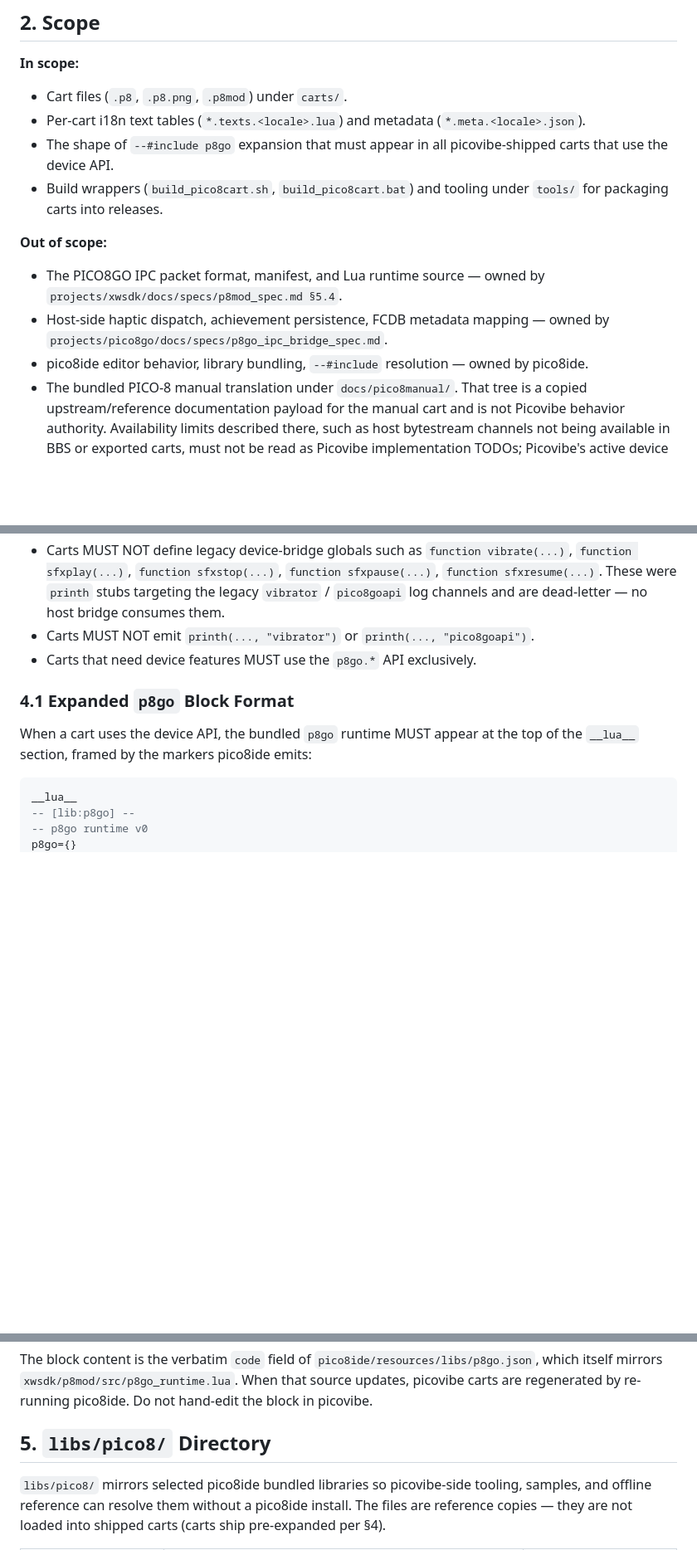
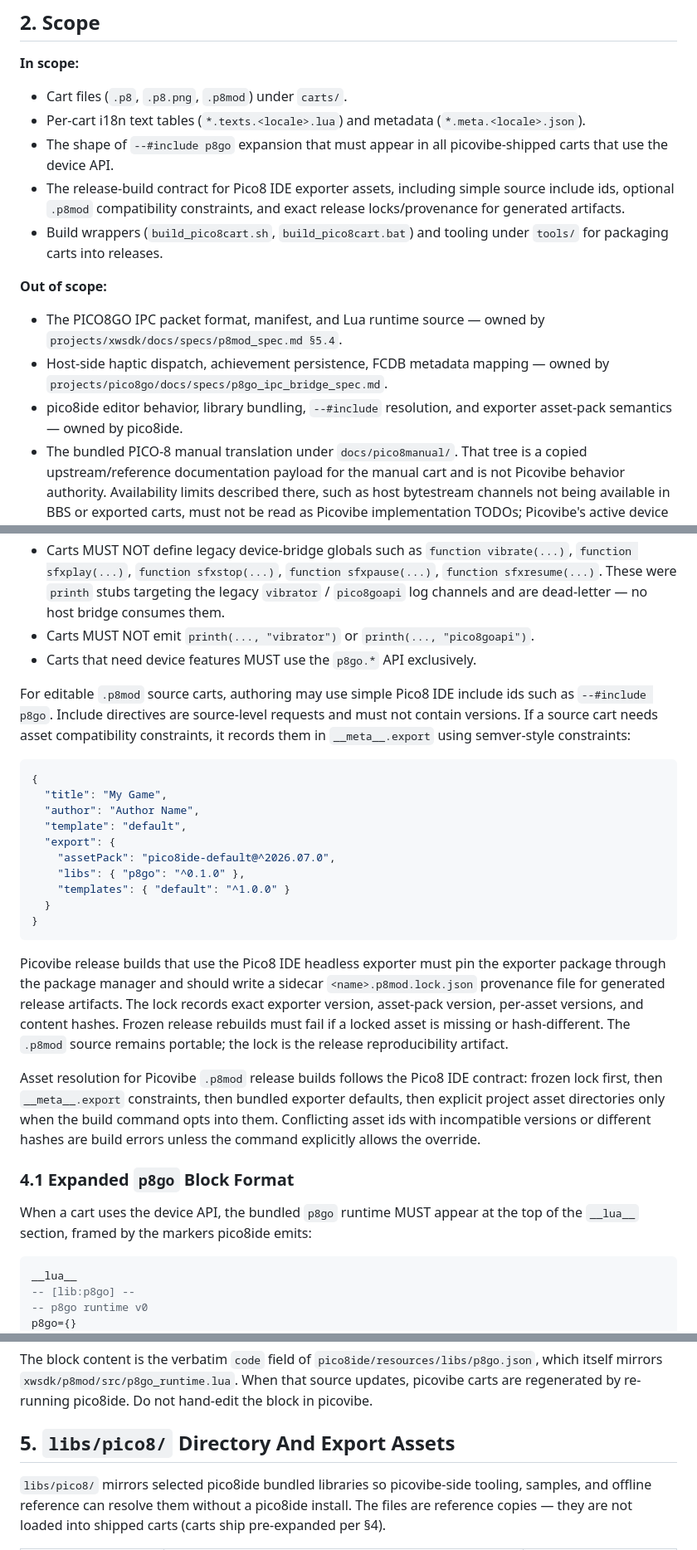
Before and after one commit to hp7hao/picovibe, a Markdown page: docs/specs/picovibe_spec.md, 3 parts joined by grey strips. Shown at 83% size. Rendered like a GitHub page; blank space fills up the shorter version.

Commit message:
Document p8mod export asset locks

````diff
--- a/docs/specs/picovibe_spec.md
+++ b/docs/specs/picovibe_spec.md
@@ -25,13 +25,17 @@ This spec defines:
 - Cart files (`.p8`, `.p8.png`, `.p8mod`) under `carts/`.
 - Per-cart i18n text tables (`*.texts.<locale>.lua`) and metadata (`*.meta.<locale>.json`).
 - The shape of `--#include p8go` expansion that must appear in all picovibe-shipped carts that use the device API.
+- The release-build contract for Pico8 IDE exporter assets, including simple
+  source include ids, optional `.p8mod` compatibility constraints, and exact
+  release locks/provenance for generated artifacts.
 - Build wrappers (`build_pico8cart.sh`, `build_pico8cart.bat`) and tooling under `tools/` for packaging carts into releases.
 
 **Out of scope:**
 
 - The PICO8GO IPC packet format, manifest, and Lua runtime source — owned by `projects/xwsdk/docs/specs/p8mod_spec.md §5.4`.
 - Host-side haptic dispatch, achievement persistence, FCDB metadata mapping — owned by `projects/pico8go/docs/specs/p8go_ipc_bridge_spec.md`.
-- pico8ide editor behavior, library bundling, `--#include` resolution — owned by pico8ide.
+- pico8ide editor behavior, library bundling, `--#include` resolution, and
+  exporter asset-pack semantics — owned by pico8ide.
 - The bundled PICO-8 manual translation under `docs/pico8manual/`. That tree is
   a copied upstream/reference documentation payload for the manual cart and is
   not Picovibe behavior authority. Availability limits described there, such as
@@ -90,6 +95,39 @@ Cart Lua source in this repo MUST be treated as the output of `pico8ide`'s inclu
 - Carts MUST NOT define legacy device-bridge globals such as `function vibrate(...)`, `function sfxplay(...)`, `function sfxstop(...)`, `function sfxpause(...)`, `function sfxresume(...)`. These were `printh` stubs targeting the legacy `vibrator` / `pico8goapi` log channels and are dead-letter — no host bridge consumes them.
 - Carts MUST NOT emit `printh(..., "vibrator")` or `printh(..., "pico8goapi")`.
 - Carts that need device features MUST use the `p8go.*` API exclusively.
+
+For editable `.p8mod` source carts, authoring may use simple Pico8 IDE include
+ids such as `--#include p8go`. Include directives are source-level requests and
+must not contain versions. If a source cart needs asset compatibility
+constraints, it records them in `__meta__.export` using semver-style constraints:
+
+```json
+{
+  "title": "My Game",
+  "author": "Author Name",
+  "template": "default",
+  "export": {
+    "assetPack": "pico8ide-default@^2026.07.0",
+    "libs": { "p8go": "^0.1.0" },
+    "templates": { "default": "^1.0.0" }
+  }
+}
+```
+
+Picovibe release builds that use the Pico8 IDE headless exporter must pin the
+exporter package through the package manager and should write a sidecar
+`<name>.p8mod.lock.json` provenance file for generated release artifacts. The
+lock records exact exporter version, asset-pack version, per-asset versions,
+and content hashes. Frozen release rebuilds must fail if a locked asset is
+missing or hash-different. The `.p8mod` source remains portable; the lock is the
+release reproducibility artifact.
+
+Asset resolution for Picovibe `.p8mod` release builds follows the Pico8 IDE
+contract: frozen lock first, then `__meta__.export` constraints, then bundled
+exporter defaults, then explicit project asset directories only when the build
+command opts into them. Conflicting asset ids with incompatible versions or
+different hashes are build errors unless the command explicitly allows the
+override.
 
 ### 4.1 Expanded `p8go` Block Format
 
@@ -129,7 +167,7 @@ function p8go.ach_progress(id,v,t) p8go.ipc_send("ach",chr(2)..id..":"..v..":"..
 
 The block content is the verbatim `code` field of `pico8ide/resources/libs/p8go.json`, which itself mirrors `xwsdk/p8mod/src/p8go_runtime.lua`. When that source updates, picovibe carts are regenerated by re-running pico8ide. Do not hand-edit the block in picovibe.
 
-## 5. `libs/pico8/` Directory
+## 5. `libs/pico8/` Directory And Export Assets
 
 `libs/pico8/` mirrors selected pico8ide bundled libraries so picovibe-side tooling, samples, and offline reference can resolve them without a pico8ide install. The files are reference copies — they are not loaded into shipped carts (carts ship pre-expanded per §4).
 
````
Also changed, not shown: other parts of docs/specs/picovibe_spec.md (+22 -2 lines).
